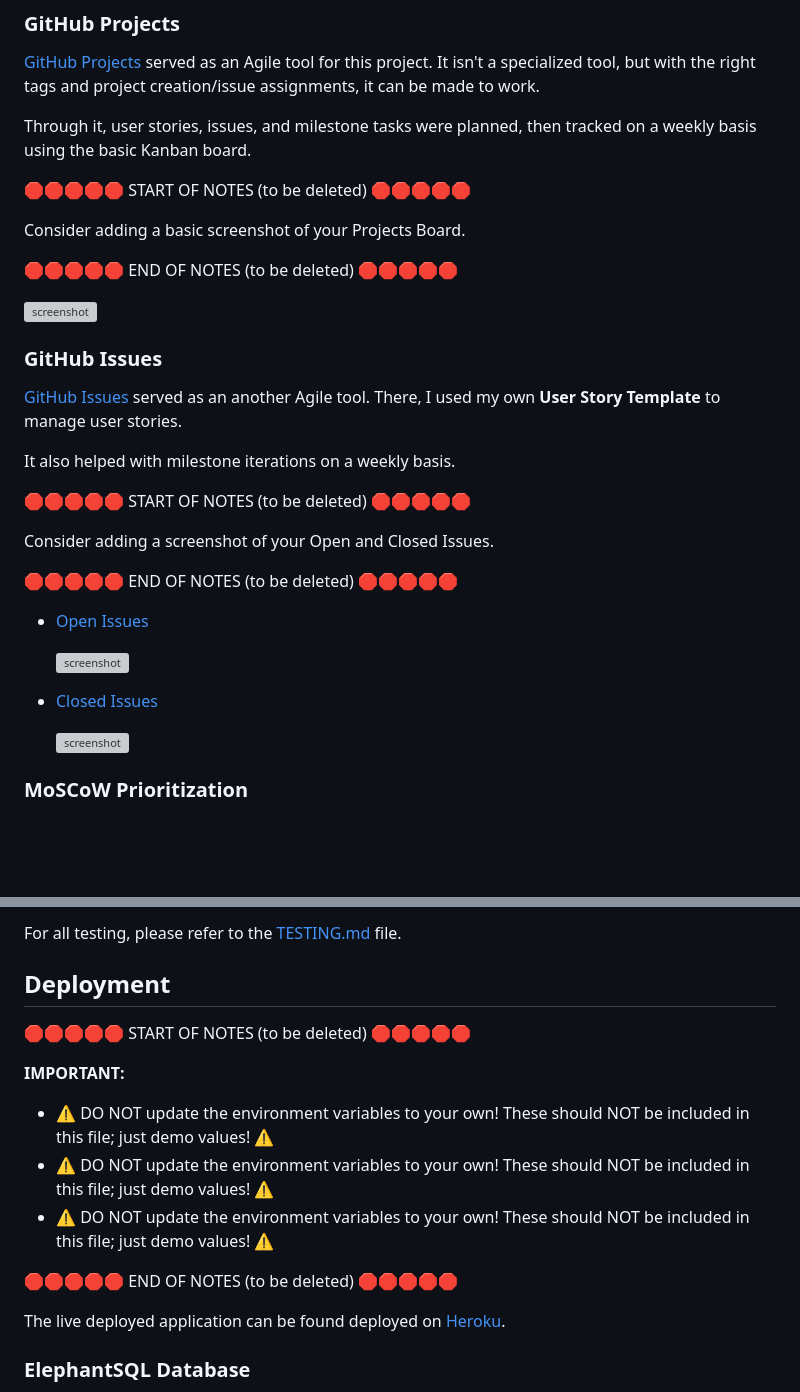
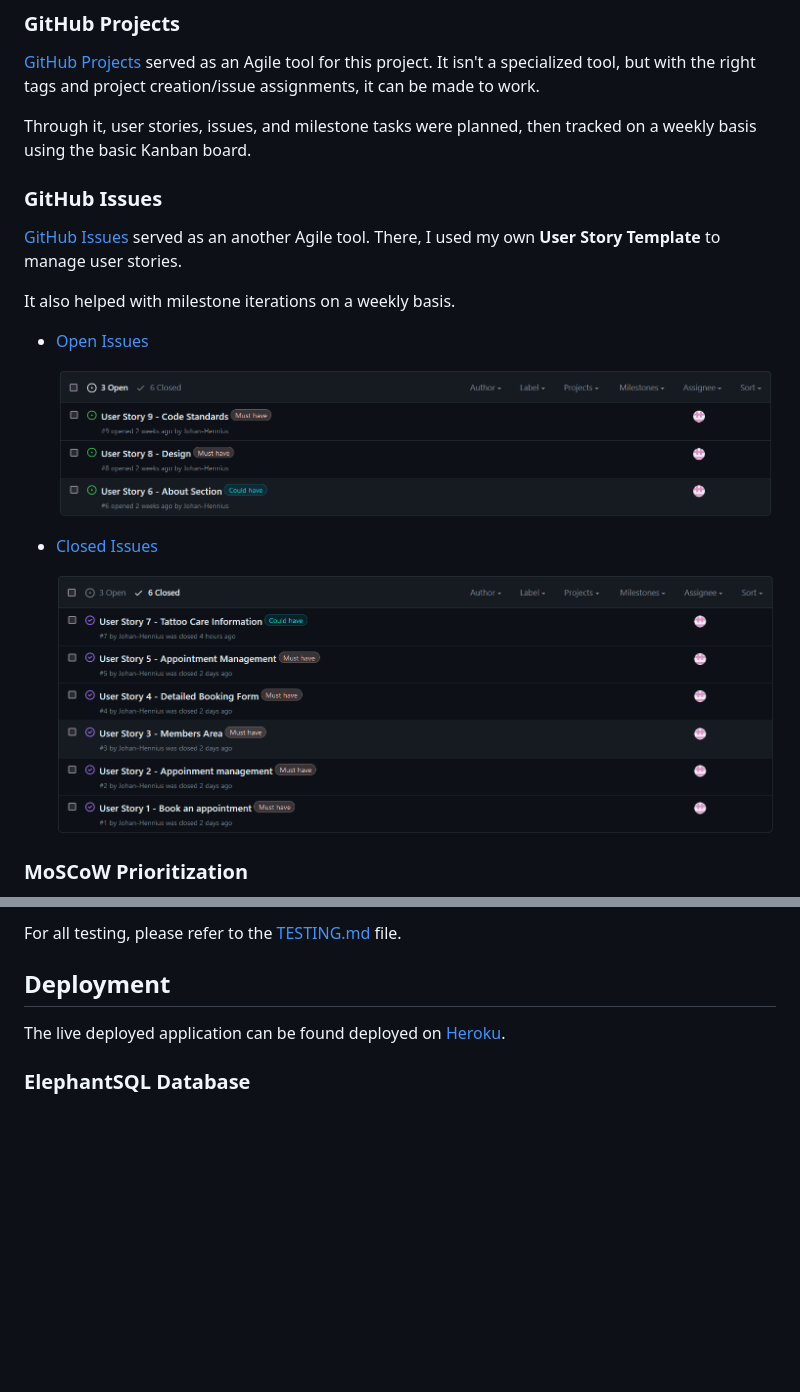
Before and after one commit to Johan-Hennius/kit-wagstaff-tattoo, a Markdown page: README.md, 2 parts joined by grey strips. GitHub-like rendering; pictures changed too: documentation/agile-process/closed-issues.png (added), documentation/agile-process/open-issues.png (added); blank space fills up the shorter version; grey boxes are pictures that could not be loaded.

Commit message:
Finish first version of README

```diff
--- a/README.md
+++ b/README.md
@@ -294,14 +294,6 @@ It isn't a specialized tool, but with the right tags and project creation/issue
 
 Through it, user stories, issues, and milestone tasks were planned, then tracked on a weekly basis using the basic Kanban board.
 
-🛑🛑🛑🛑🛑 START OF NOTES (to be deleted) 🛑🛑🛑🛑🛑
-
-Consider adding a basic screenshot of your Projects Board.
-
-🛑🛑🛑🛑🛑 END OF NOTES (to be deleted) 🛑🛑🛑🛑🛑
-
-![screenshot](documentation/gh-projects.png)
-
 ### GitHub Issues
 
 [GitHub Issues](https://github.com/Johan-Hennius/kit-wagstaff-tattoo/issues) served as an another Agile tool.
@@ -309,19 +301,14 @@ There, I used my own **User Story Template** to manage user stories.
 
 It also helped with milestone iterations on a weekly basis.
 
-🛑🛑🛑🛑🛑 START OF NOTES (to be deleted) 🛑🛑🛑🛑🛑
-
-Consider adding a screenshot of your Open and Closed Issues.
-
-🛑🛑🛑🛑🛑 END OF NOTES (to be deleted) 🛑🛑🛑🛑🛑
-
 - [Open Issues](https://github.com/Johan-Hennius/kit-wagstaff-tattoo/issues)
 
-    ![screenshot](documentation/gh-issues-open.png)
+    ![open-issues](documentation/agile-process/open-issues.png)
 
 - [Closed Issues](https://github.com/Johan-Hennius/kit-wagstaff-tattoo/issues?q=is%3Aissue+is%3Aclosed)
 
-    ![screenshot](documentation/gh-issues-closed.png)
+    ![closed-issues](documentation/agile-process/closed-issues.png)
+
 
 ### MoSCoW Prioritization
 
@@ -338,16 +325,6 @@ Using this approach, I was able to apply the MoSCow prioritization and labels to
 For all testing, please refer to the [TESTING.md](TESTING.md) file.
 
 ## Deployment
-
-🛑🛑🛑🛑🛑 START OF NOTES (to be deleted) 🛑🛑🛑🛑🛑
-
-**IMPORTANT:**
-
-- ⚠️ DO NOT update the environment variables to your own! These should NOT be included in this file; just demo values! ⚠️
-- ⚠️ DO NOT update the environment variables to your own! These should NOT be included in this file; just demo values! ⚠️
-- ⚠️ DO NOT update the environment variables to your own! These should NOT be included in this file; just demo values! ⚠️
-
-🛑🛑🛑🛑🛑 END OF NOTES (to be deleted) 🛑🛑🛑🛑🛑
 
 The live deployed application can be found deployed on [Heroku](https://jbh19-kwt-website-6d772e1d0754.herokuapp.com).
 
```
Also changed, not shown: other parts of README.md (+13 -73 lines).
